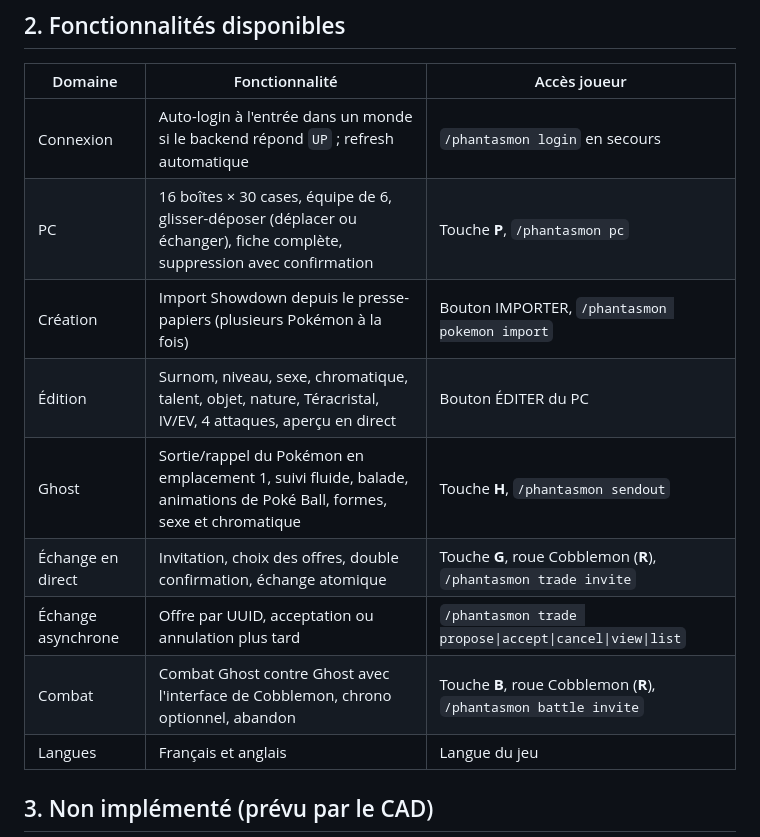
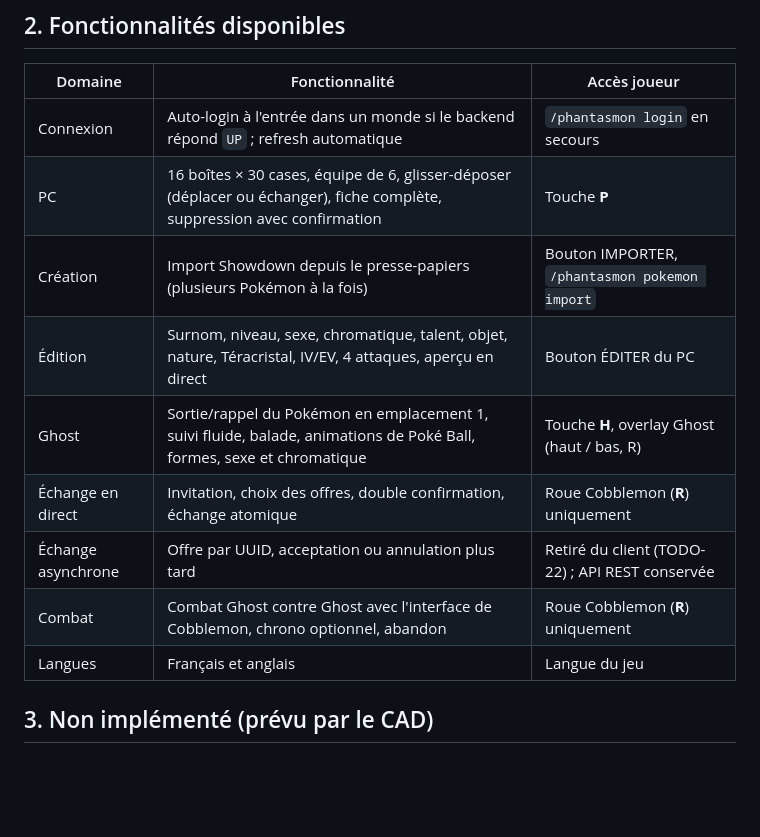
Before and after one commit to TrAdrienGit/Phantasmon-Backend, a Markdown page: Documentation/project/status.md, the part around the change. Drawn GitHub-style; blank space fills up the shorter version.

```diff
--- a/Documentation/project/status.md
+++ b/Documentation/project/status.md
@@ -30,13 +30,13 @@ Adrien a confirmé le fonctionnement en jeu des phases 1 à 8 le 2026-10-03.
 | Domaine | Fonctionnalité | Accès joueur |
 |---|---|---|
 | Connexion | Auto-login à l'entrée dans un monde si le backend répond `UP` ; refresh automatique | `/phantasmon login` en secours |
-| PC | 16 boîtes × 30 cases, équipe de 6, glisser-déposer (déplacer ou échanger), fiche complète, suppression avec confirmation | Touche **P**, `/phantasmon pc` |
+| PC | 16 boîtes × 30 cases, équipe de 6, glisser-déposer (déplacer ou échanger), fiche complète, suppression avec confirmation | Touche **P** |
 | Création | Import Showdown depuis le presse-papiers (plusieurs Pokémon à la fois) | Bouton IMPORTER, `/phantasmon pokemon import` |
 | Édition | Surnom, niveau, sexe, chromatique, talent, objet, nature, Téracristal, IV/EV, 4 attaques, aperçu en direct | Bouton ÉDITER du PC |
-| Ghost | Sortie/rappel du Pokémon en emplacement 1, suivi fluide, balade, animations de Poké Ball, formes, sexe et chromatique | Touche **H**, `/phantasmon sendout` |
-| Échange en direct | Invitation, choix des offres, double confirmation, échange atomique | Touche **G**, roue Cobblemon (**R**), `/phantasmon trade invite` |
-| Échange asynchrone | Offre par UUID, acceptation ou annulation plus tard | `/phantasmon trade propose\|accept\|cancel\|view\|list` |
-| Combat | Combat Ghost contre Ghost avec l'interface de Cobblemon, chrono optionnel, abandon | Touche **B**, roue Cobblemon (**R**), `/phantasmon battle invite` |
+| Ghost | Sortie/rappel du Pokémon en emplacement 1, suivi fluide, balade, animations de Poké Ball, formes, sexe et chromatique | Touche **H**, overlay Ghost (haut / bas, R) |
+| Échange en direct | Invitation, choix des offres, double confirmation, échange atomique | Roue Cobblemon (**R**) uniquement |
+| Échange asynchrone | Offre par UUID, acceptation ou annulation plus tard | Retiré du client (TODO-22) ; API REST conservée |
+| Combat | Combat Ghost contre Ghost avec l'interface de Cobblemon, chrono optionnel, abandon | Roue Cobblemon (**R**) uniquement |
 | Langues | Français et anglais | Langue du jeu |
 
 ## 3. Non implémenté (prévu par le CAD)
```
Also changed, not shown: Documentation/architecture/decisions.md (+11 -0 lines), Documentation/project/known-issues.md (+2 -2 lines).
